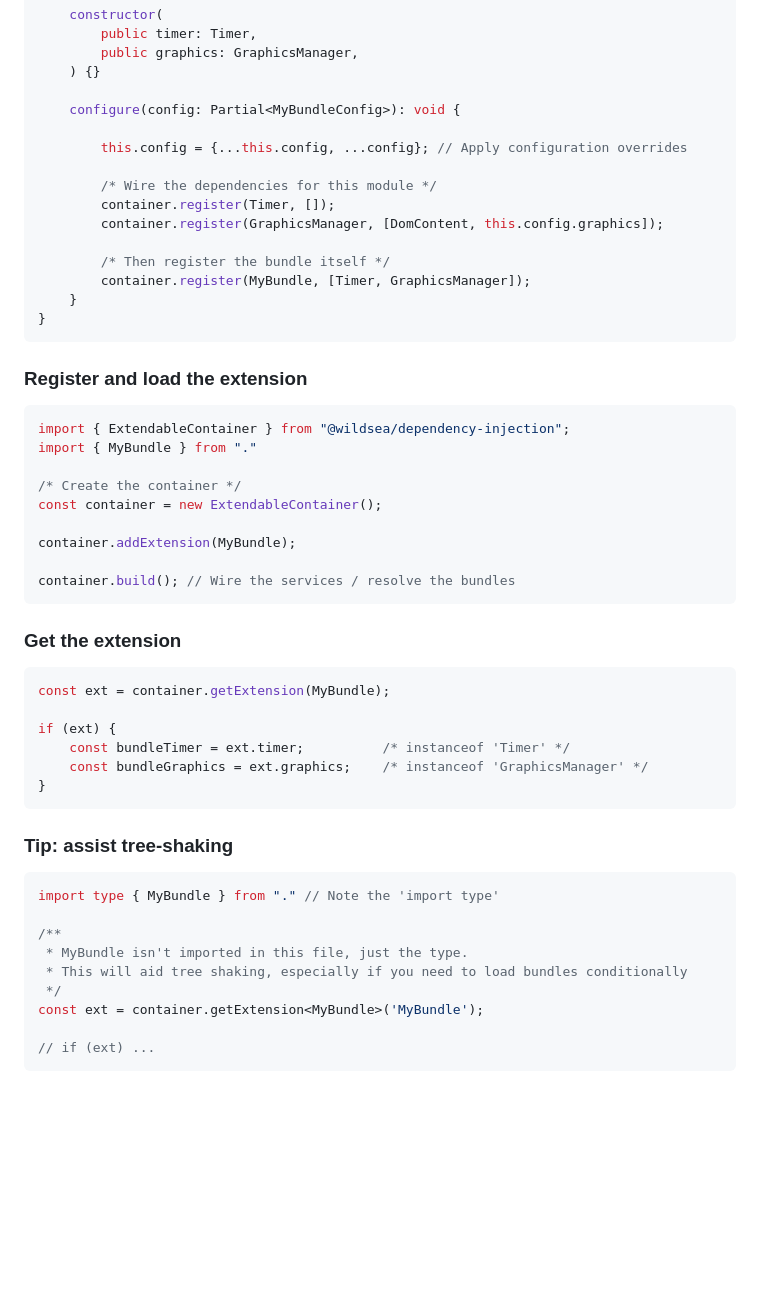
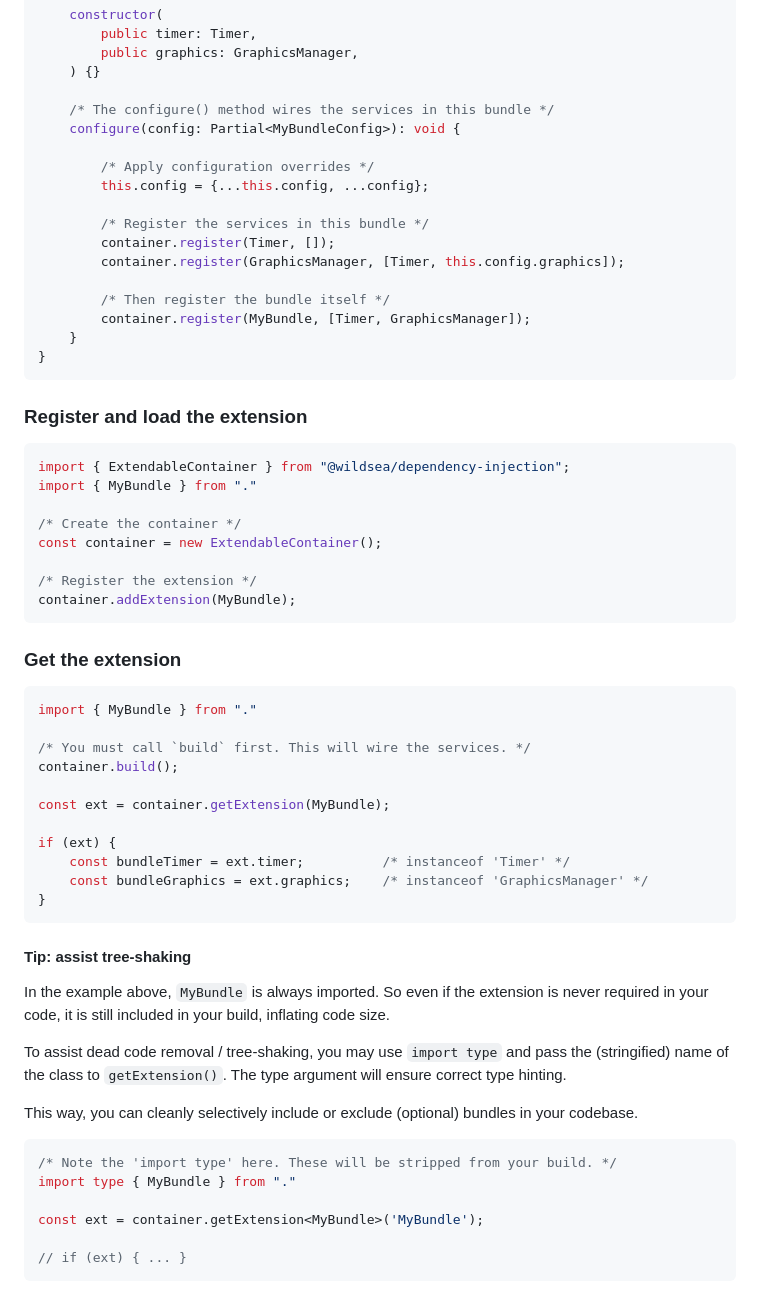
Before and after one commit to markeasting/dependency-injection, a Markdown page: README.md, the part around the change printed below. Drawn GitHub-style; blank space fills up the shorter version.

````diff
--- a/README.md
+++ b/README.md
@@ -116,13 +151,15 @@ export class MyBundle implements BundleInterface<MyBundleConfig> {
         public graphics: GraphicsManager,
     ) {}
 
+    /* The configure() method wires the services in this bundle */
     configure(config: Partial<MyBundleConfig>): void {
 
-        this.config = {...this.config, ...config}; // Apply configuration overrides
+        /* Apply configuration overrides */
+        this.config = {...this.config, ...config};
 
-        /* Wire the dependencies for this module */
+        /* Register the services in this bundle */
         container.register(Timer, []);
-        container.register(GraphicsManager, [DomContent, this.config.graphics]);
+        container.register(GraphicsManager, [Timer, this.config.graphics]);
 
         /* Then register the bundle itself */
         container.register(MyBundle, [Timer, GraphicsManager]);
@@ -139,13 +176,17 @@ import { MyBundle } from "."
 /* Create the container */
 const container = new ExtendableContainer();
 
+/* Register the extension */
 container.addExtension(MyBundle);
-
-container.build(); // Wire the services / resolve the bundles
 ```
 
 ### Get the extension
 ```ts
+import { MyBundle } from "."
+
+/* You must call `build` first. This will wire the services. */
+container.build();
+
 const ext = container.getExtension(MyBundle);
 
 if (ext) {
@@ -154,15 +195,18 @@ if (ext) {
 }
 ```
 
-### Tip: assist tree-shaking
+#### Tip: assist tree-shaking
+In the example above, `MyBundle` is always imported. So even if the extension is never required in your code, it is still included in your build, inflating code size.
+
+To assist dead code removal / tree-shaking, you may use `import type` and pass the (stringified) name of the class to `getExtension()`. The type argument will ensure correct type hinting.
+
+This way, you can cleanly selectively include or exclude (optional) bundles in your codebase.
+
 ```ts
-import type { MyBundle } from "." // Note the 'import type'
+/* Note the 'import type' here. These will be stripped from your build. */
+import type { MyBundle } from "."
 
-/**
- * MyBundle isn't imported in this file, just the type.
- * This will aid tree shaking, especially if you need to load bundles conditionally
- */
 const ext = container.getExtension<MyBundle>('MyBundle');
 
-// if (ext) ...
+// if (ext) { ... }
 ```
````
Also changed, not shown: other parts of README.md (+68 -33 lines).
